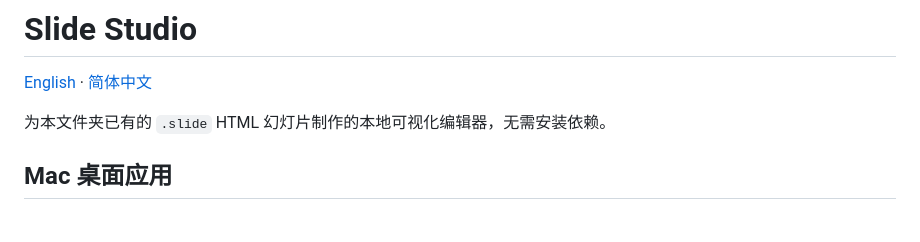
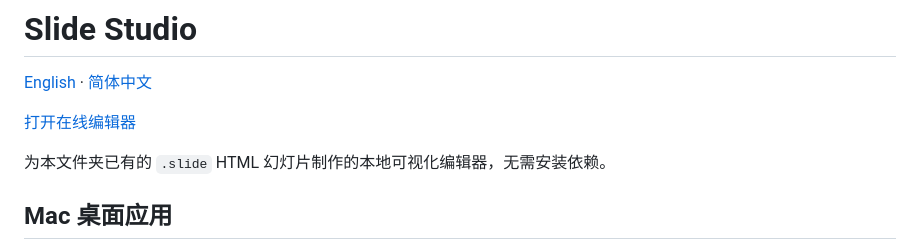
Before and after one commit to donaldhxp0127/HTML-Slide-Editor, a Markdown page: README.zh-CN.md, the part around the change. GitHub-like rendering; blank space fills up the shorter version.

```diff
--- a/README.zh-CN.md
+++ b/README.zh-CN.md
@@ -1,6 +1,8 @@
 # Slide Studio
 
 [English](README.md) · [简体中文](README.zh-CN.md)
+
+[打开在线编辑器](https://html-slide-editor-sepia.vercel.app/)
 
 为本文件夹已有的 `.slide` HTML 幻灯片制作的本地可视化编辑器，无需安装依赖。
 
```
Also changed, not shown: README.md (+2 -0 lines).
